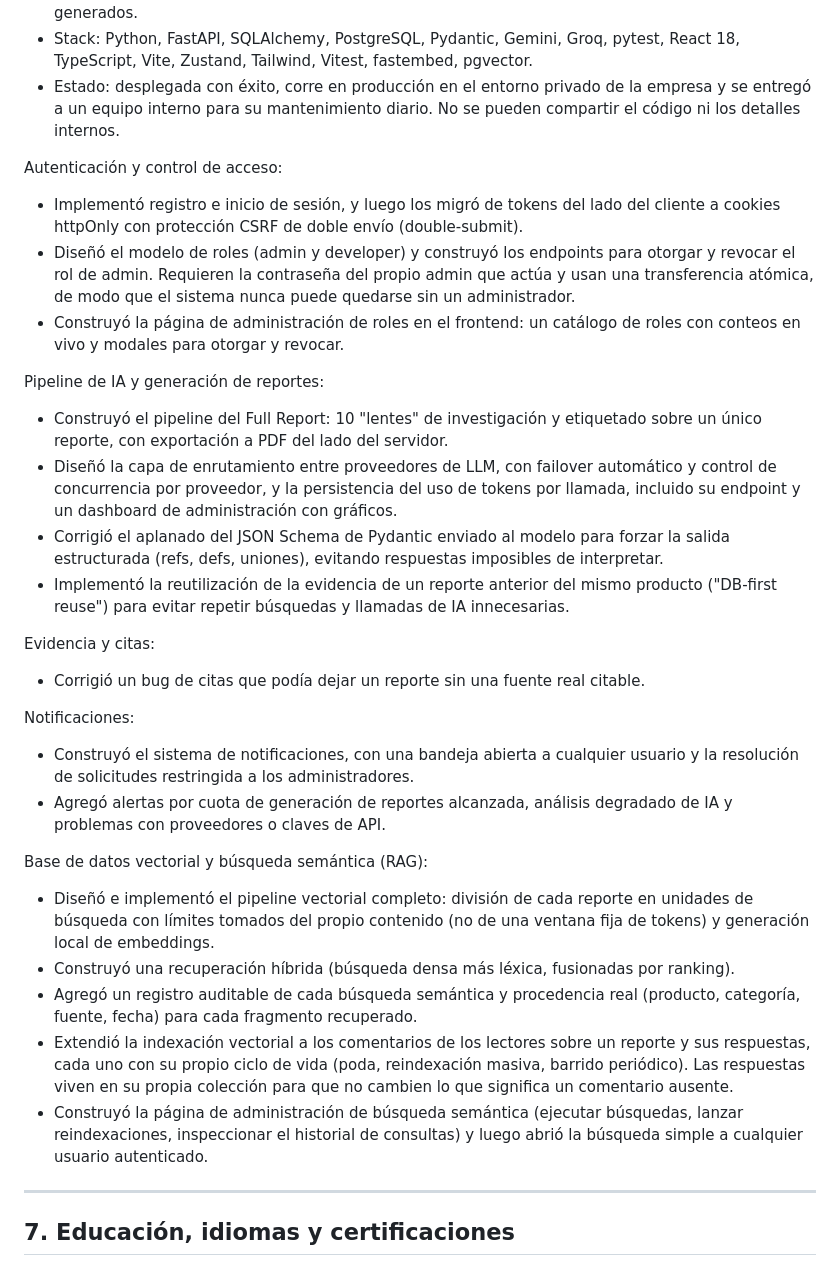
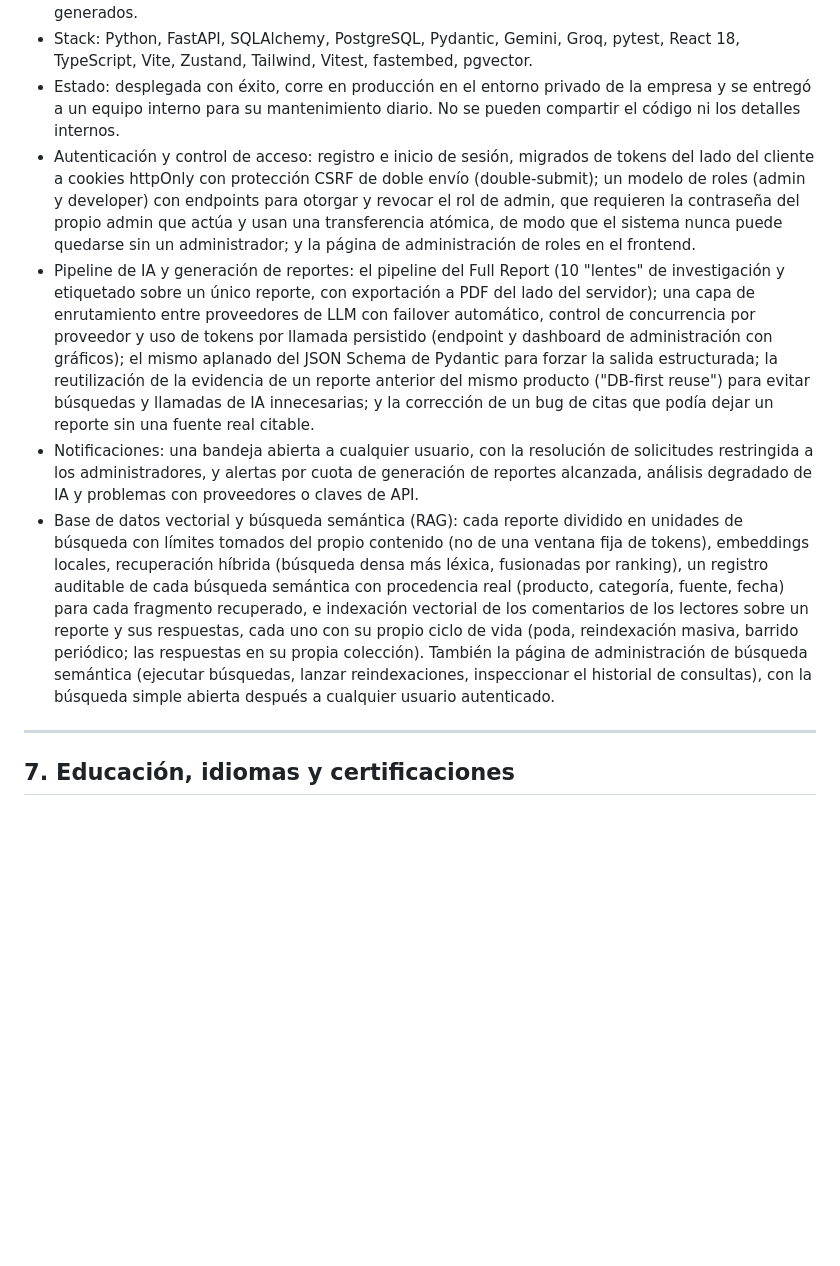
Before and after one commit to Joalregra/developer-portfolio, a Markdown page: backend/knowledge/ChatbotKnowledge.es.md, the part around one of its changes. GitHub-like rendering; blank space fills up the shorter version.

```diff
--- a/backend/knowledge/ChatbotKnowledge.es.md
+++ b/backend/knowledge/ChatbotKnowledge.es.md
@@ -164,31 +146,10 @@ Documentación:
 - Qué es: un sistema que combina datos de catálogos externos, búsqueda web y modelos de lenguaje para generar reportes estructurados de inteligencia de producto. Está construido en torno a un pipeline de IA de varias fases y una capa de búsqueda semántica (RAG) sobre los reportes generados.
 - Stack: Python, FastAPI, SQLAlchemy, PostgreSQL, Pydantic, Gemini, Groq, pytest, React 18, TypeScript, Vite, Zustand, Tailwind, Vitest, fastembed, pgvector.
 - Estado: desplegada con éxito, corre en producción en el entorno privado de la empresa y se entregó a un equipo interno para su mantenimiento diario. No se pueden compartir el código ni los detalles internos.
-
-Autenticación y control de acceso:
-- Implementó registro e inicio de sesión, y luego los migró de tokens del lado del cliente a cookies httpOnly con protección CSRF de doble envío (double-submit).
-- Diseñó el modelo de roles (admin y developer) y construyó los endpoints para otorgar y revocar el rol de admin. Requieren la contraseña del propio admin que actúa y usan una transferencia atómica, de modo que el sistema nunca puede quedarse sin un administrador.
-- Construyó la página de administración de roles en el frontend: un catálogo de roles con conteos en vivo y modales para otorgar y revocar.
-
-Pipeline de IA y generación de reportes:
-- Construyó el pipeline del Full Report: 10 "lentes" de investigación y etiquetado sobre un único reporte, con exportación a PDF del lado del servidor.
-- Diseñó la capa de enrutamiento entre proveedores de LLM, con failover automático y control de concurrencia por proveedor, y la persistencia del uso de tokens por llamada, incluido su endpoint y un dashboard de administración con gráficos.
-- Corrigió el aplanado del JSON Schema de Pydantic enviado al modelo para forzar la salida estructurada (refs, defs, uniones), evitando respuestas imposibles de interpretar.
-- Implementó la reutilización de la evidencia de un reporte anterior del mismo producto ("DB-first reuse") para evitar repetir búsquedas y llamadas de IA innecesarias.
-
-Evidencia y citas:
-- Corrigió un bug de citas que podía dejar un reporte sin una fuente real citable.
-
-Notificaciones:
-- Construyó el sistema de notificaciones, con una bandeja abierta a cualquier usuario y la resolución de solicitudes restringida a los administradores.
-- Agregó alertas por cuota de generación de reportes alcanzada, análisis degradado de IA y problemas con proveedores o claves de API.
-
-Base de datos vectorial y búsqueda semántica (RAG):
-- Diseñó e implementó el pipeline vectorial completo: división de cada reporte en unidades de búsqueda con límites tomados del propio contenido (no de una ventana fija de tokens) y generación local de embeddings.
-- Construyó una recuperación híbrida (búsqueda densa más léxica, fusionadas por ranking).
-- Agregó un registro auditable de cada búsqueda semántica y procedencia real (producto, categoría, fuente, fecha) para cada fragmento recuperado.
-- Extendió la indexación vectorial a los comentarios de los lectores sobre un reporte y sus respuestas, cada uno con su propio ciclo de vida (poda, reindexación masiva, barrido periódico). Las respuestas viven en su propia colección para que no cambien lo que significa un comentario ausente.
-- Construyó la página de administración de búsqueda semántica (ejecutar búsquedas, lanzar reindexaciones, inspeccionar el historial de consultas) y luego abrió la búsqueda simple a cualquier usuario autenticado.
+- Autenticación y control de acceso: registro e inicio de sesión, migrados de tokens del lado del cliente a cookies httpOnly con protección CSRF de doble envío (double-submit); un modelo de roles (admin y developer) con endpoints para otorgar y revocar el rol de admin, que requieren la contraseña del propio admin que actúa y usan una transferencia atómica, de modo que el sistema nunca puede quedarse sin un administrador; y la página de administración de roles en el frontend.
+- Pipeline de IA y generación de reportes: el pipeline del Full Report (10 "lentes" de investigación y etiquetado sobre un único reporte, con exportación a PDF del lado del servidor); una capa de enrutamiento entre proveedores de LLM con failover automático, control de concurrencia por proveedor y uso de tokens por llamada persistido (endpoint y dashboard de administración con gráficos); el mismo aplanado del JSON Schema de Pydantic para forzar la salida estructurada; la reutilización de la evidencia de un reporte anterior del mismo producto ("DB-first reuse") para evitar búsquedas y llamadas de IA innecesarias; y la corrección de un bug de citas que podía dejar un reporte sin una fuente real citable.
+- Notificaciones: una bandeja abierta a cualquier usuario, con la resolución de solicitudes restringida a los administradores, y alertas por cuota de generación de reportes alcanzada, análisis degradado de IA y problemas con proveedores o claves de API.
+- Base de datos vectorial y búsqueda semántica (RAG): cada reporte dividido en unidades de búsqueda con límites tomados del propio contenido (no de una ventana fija de tokens), embeddings locales, recuperación híbrida (búsqueda densa más léxica, fusionadas por ranking), un registro auditable de cada búsqueda semántica con procedencia real (producto, categoría, fuente, fecha) para cada fragmento recuperado, e indexación vectorial de los comentarios de los lectores sobre un reporte y sus respuestas, cada uno con su propio ciclo de vida (poda, reindexación masiva, barrido periódico; las respuestas en su propia colección). También la página de administración de búsqueda semántica (ejecutar búsquedas, lanzar reindexaciones, inspeccionar el historial de consultas), con la búsqueda simple abierta después a cualquier usuario autenticado.
 
 ---
 
```
Also changed, not shown: other parts of backend/knowledge/ChatbotKnowledge.es.md (+24 -54 lines), backend/knowledge/ChatbotKnowledge.en.md (+28 -79 lines).
